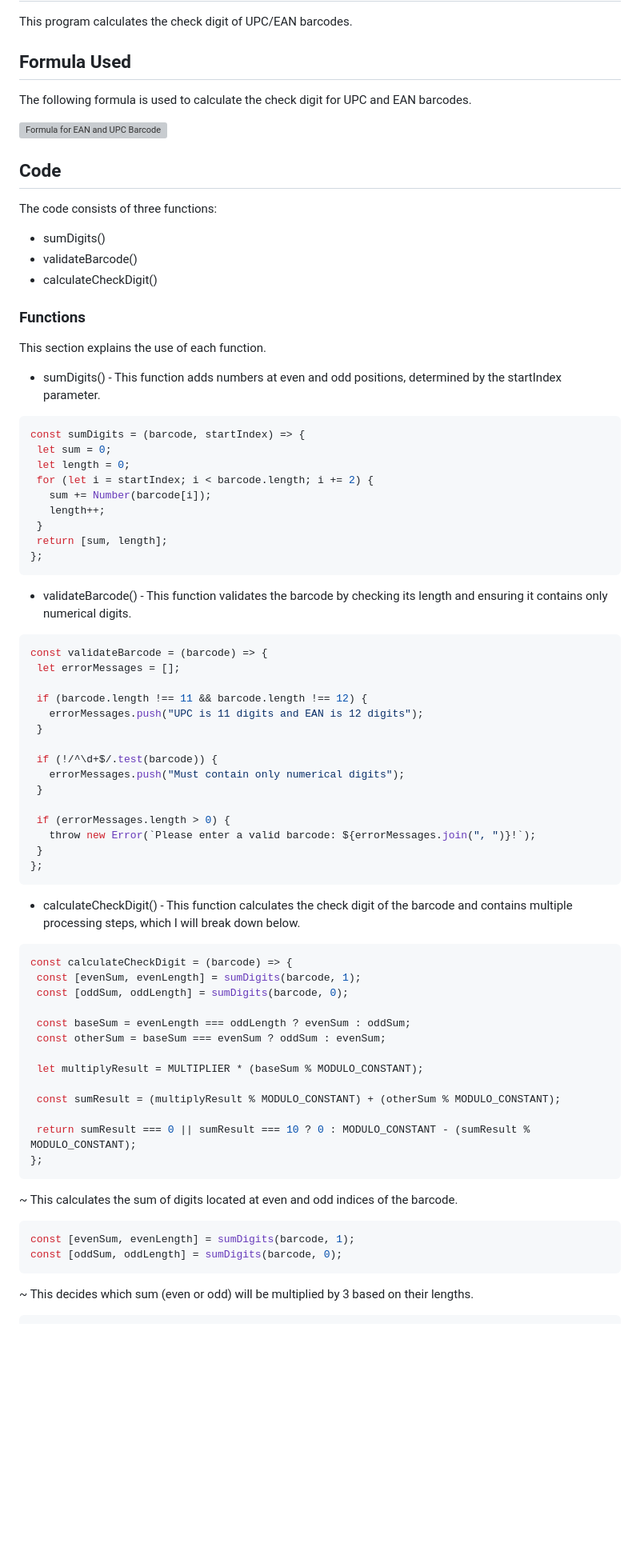
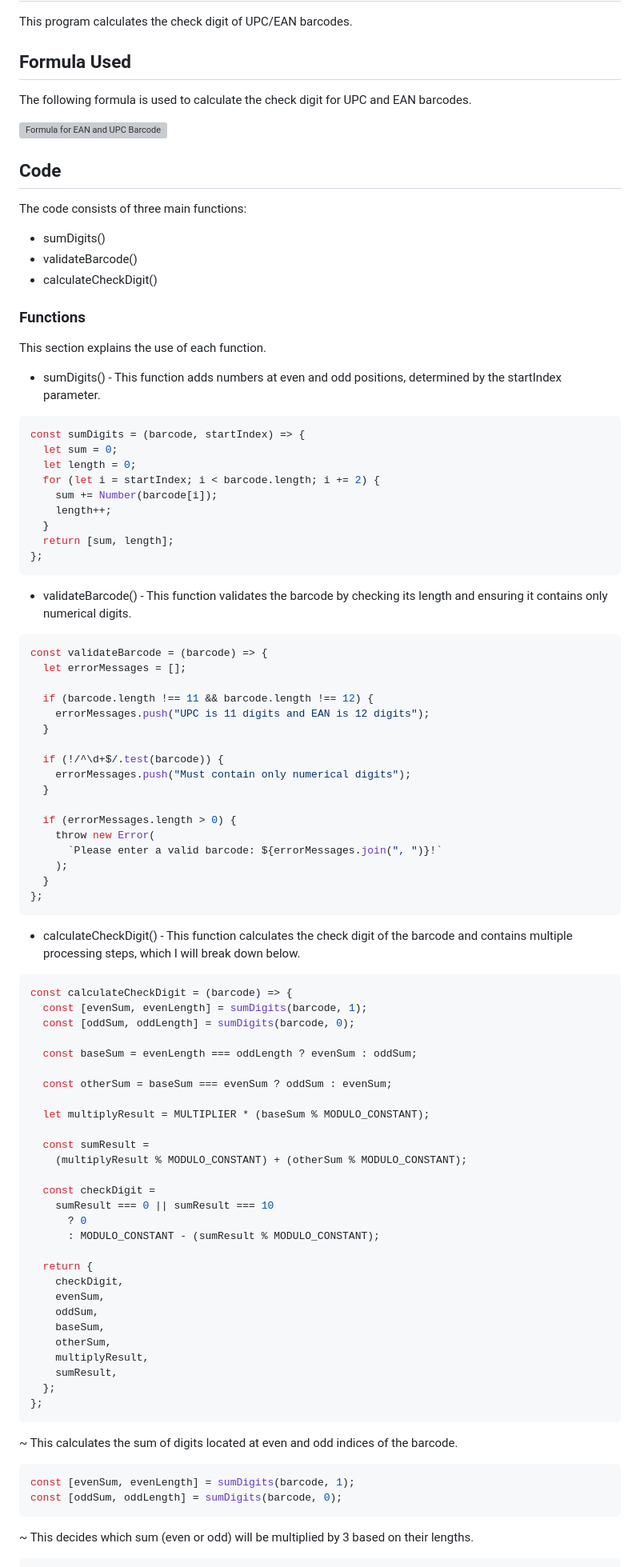
Before and after one commit to zen-pb/barcodeChecksumCalculator, a Markdown page: README.md, the part around one of its changes. Shown at 80% size. Drawn GitHub-style; blank space fills up the shorter version; grey boxes are pictures that could not be loaded.

````diff
--- a/README.md
+++ b/README.md
@@ -3,22 +3,26 @@
 This program calculates the check digit of UPC/EAN barcodes.
 
 ## Formula Used
+
 The following formula is used to calculate the check digit for UPC and EAN barcodes.
 
 ![Formula for EAN and UPC Barcode](https://github.com/user-attachments/assets/1f27c239-bb39-46ca-9ab1-bd287c188848)
 
 ## Code
 
-The code consists of three functions:
+The code consists of three main functions:
+
 - sumDigits()
 - validateBarcode()
 - calculateCheckDigit()
 
 ### Functions
+
 This section explains the use of each function.
 
- - sumDigits() - This function adds numbers at even and odd positions, determined by the startIndex parameter.
- ```javascript
+- sumDigits() - This function adds numbers at even and odd positions, determined by the startIndex parameter.
+
+```javascript
 const sumDigits = (barcode, startIndex) => {
   let sum = 0;
   let length = 0;
@@ -28,10 +32,11 @@ const sumDigits = (barcode, startIndex) => {
   }
   return [sum, length];
 };
- ```
+```
 
- - validateBarcode() - This function validates the barcode by checking its length and ensuring it contains only numerical digits.
- ```javascript
+- validateBarcode() - This function validates the barcode by checking its length and ensuring it contains only numerical digits.
+
+```javascript
 const validateBarcode = (barcode) => {
   let errorMessages = [];
 
@@ -44,33 +49,51 @@ const validateBarcode = (barcode) => {
   }
 
   if (errorMessages.length > 0) {
-    throw new Error(`Please enter a valid barcode: ${errorMessages.join(", ")}!`);
+    throw new Error(
+      `Please enter a valid barcode: ${errorMessages.join(", ")}!`
+    );
   }
 };
- ```
+```
 
- - calculateCheckDigit() - This function calculates the check digit of the barcode and contains multiple processing steps, which I will break down below.
+- calculateCheckDigit() - This function calculates the check digit of the barcode and contains multiple processing steps, which I will break down below.
 
- ```javascript
+```javascript
 const calculateCheckDigit = (barcode) => {
   const [evenSum, evenLength] = sumDigits(barcode, 1);
   const [oddSum, oddLength] = sumDigits(barcode, 0);
 
   const baseSum = evenLength === oddLength ? evenSum : oddSum;
+
   const otherSum = baseSum === evenSum ? oddSum : evenSum;
 
   let multiplyResult = MULTIPLIER * (baseSum % MODULO_CONSTANT);
 
-  const sumResult = (multiplyResult % MODULO_CONSTANT) + (otherSum % MODULO_CONSTANT);
+  const sumResult =
+    (multiplyResult % MODULO_CONSTANT) + (otherSum % MODULO_CONSTANT);
 
-  return sumResult === 0 || sumResult === 10 ? 0 : MODULO_CONSTANT - (sumResult % MODULO_CONSTANT);
+  const checkDigit =
+    sumResult === 0 || sumResult === 10
+      ? 0
+      : MODULO_CONSTANT - (sumResult % MODULO_CONSTANT);
+
+  return {
+    checkDigit,
+    evenSum,
+    oddSum,
+    baseSum,
+    otherSum,
+    multiplyResult,
+    sumResult,
+  };
 };
- ```
+```
 
 ~ This calculates the sum of digits located at even and odd indices of the barcode.
- ```javascript
+
+```javascript
 const [evenSum, evenLength] = sumDigits(barcode, 1);
 const [oddSum, oddLength] = sumDigits(barcode, 0);
- ```
+```
 
 ~ This decides which sum (even or odd) will be multiplied by 3 based on their lengths.
````
Also changed, not shown: other parts of README.md (+27 -4 lines).
